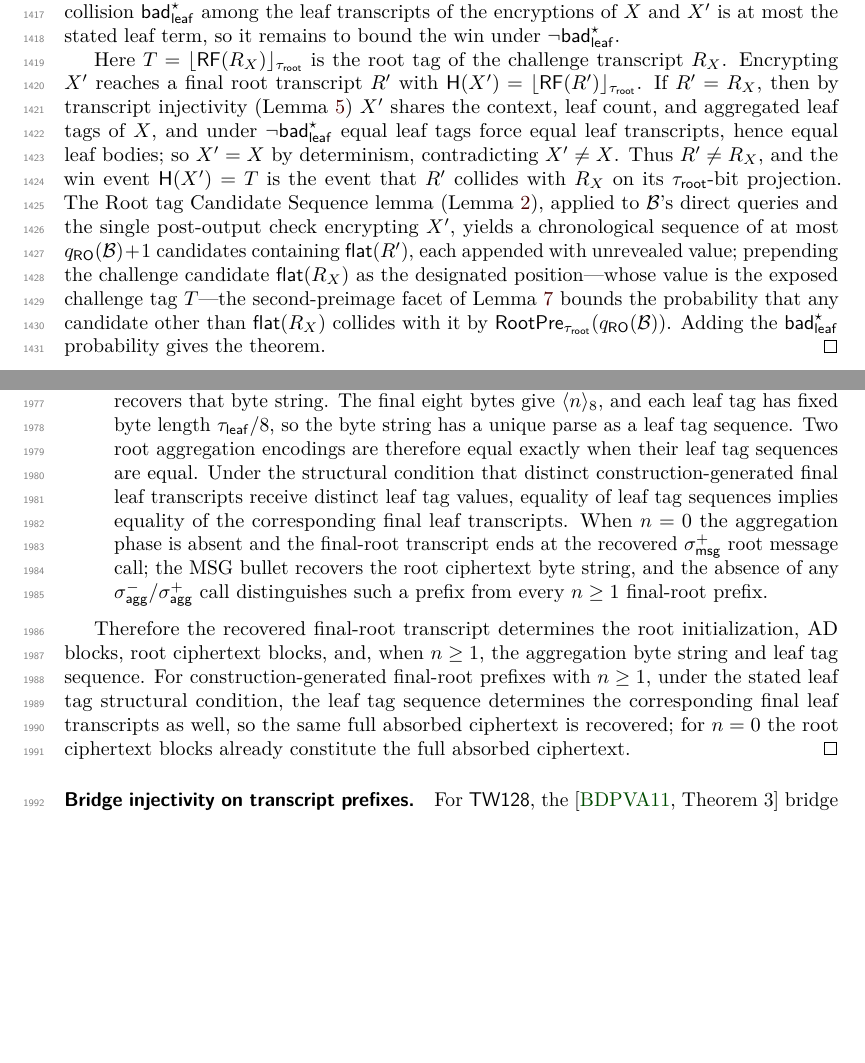
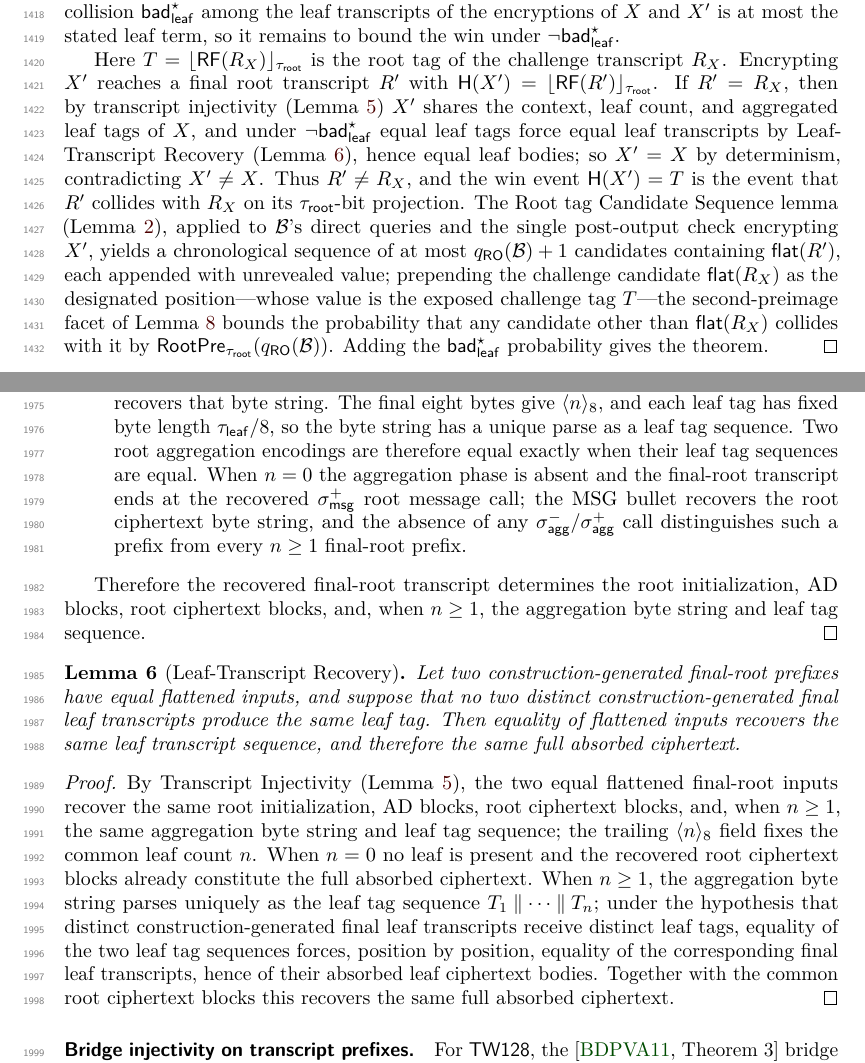
Before and after one commit to codahale/treewrap, a LaTeX document (paper/main.tex, which reads paper/sections/08-commitment.tex, paper/sections/appendix-lemmas.tex): two parts of pages 36 and 50 of 70, joined at a grey line, cut so that both start at the same text, the shorter picture padded with empty space. Compiled offline with pdfLaTeX.

Commit message:
Split conditional leaf recovery out of Transcript Injectivity
Transcript Injectivity bundled three statements at two strengths: the
unconditional injectivity, separation, and final-root determinacy down
to the leaf tag sequence, plus a conditional clause recovering the full
absorbed ciphertext under the assumption that distinct final leaf
transcripts get distinct leaf tags. Consumers had to cite that lemma by
fragment ("the final-root determinacy part", "the AD bullet"), which
is the tell that independent statements were glued together.

Carve the conditional clause into a new Leaf-Transcript Recovery lemma
stated right after the injectivity lemma. Transcript Injectivity is now
purely unconditional; the new lemma owns the leaf-tag-collision-freeness
hypothesis and the full-ciphertext conclusion. Route the three sites
that rely on no leaf-tag collision (INT-CTXT encryption-first replay,
INT verification-first determinacy, aSec) to the new lemma; leave the
unconditional separation and recovery citations on Transcript
Injectivity.

```diff
--- a/paper/sections/08-commitment.tex
+++ b/paper/sections/08-commitment.tex
@@ -339,7 +339,8 @@ challenge transcript $R_X$. Encrypting $X'$ reaches a final root
 transcript $R'$ with $\HTW(X') = \lfloor \RF(R') \rfloor_{\tauroot}$. If
 $R' = R_X$, then by transcript injectivity (\Cref{lem:transcript-inj})
 $X'$ shares the context, leaf count, and aggregated leaf tags of $X$, and
-under $\neg\badleaf^\star$ equal leaf tags force equal leaf transcripts,
+under $\neg\badleaf^\star$ equal leaf tags force equal leaf transcripts
+by Leaf-Transcript Recovery (\Cref{lem:leaf-recovery}),
 hence equal leaf bodies; so $X' = X$ by determinism, contradicting
 $X' \neq X$. Thus $R' \neq R_X$, and the win event $\HTW(X') = T$ is the
 event that $R'$ collides with $R_X$ on its $\tauroot$-bit projection. The
--- a/paper/sections/appendix-lemmas.tex
+++ b/paper/sections/appendix-lemmas.tex
@@ -312,10 +308,7 @@ Applied phase by phase to a well-formed final-root transcript:
   give $\langle n \rangle_8$, and each leaf tag has fixed byte length
   $\tauleaf / 8$, so the byte string has a unique parse as a leaf tag
   sequence. Two root aggregation encodings are therefore equal exactly
-  when their leaf tag sequences are equal. Under the structural
-  condition that distinct construction-generated final leaf transcripts
-  receive distinct leaf tag values, equality of leaf tag sequences
-  implies equality of the corresponding final leaf transcripts. When
+  when their leaf tag sequences are equal. When
   $n = 0$ the aggregation phase is absent and the final-root transcript
   ends at the recovered $\sigmsglast$ root message call; the MSG bullet
   recovers the root ciphertext byte string, and the absence of any
@@ -325,12 +318,33 @@ Applied phase by phase to a well-formed final-root transcript:
 
 Therefore the recovered final-root transcript determines the root
 initialization, AD blocks, root ciphertext blocks, and, when
-$n \geq 1$, the aggregation byte string and leaf tag sequence. For
-construction-generated final-root prefixes with $n \geq 1$, under the
-stated leaf tag structural condition, the leaf tag sequence determines
-the corresponding final leaf transcripts as well, so the same full
-absorbed ciphertext is recovered; for $n = 0$ the root ciphertext blocks
-already constitute the full absorbed ciphertext.
+$n \geq 1$, the aggregation byte string and leaf tag sequence.
+\end{proof}
+
+\begin{lemma}[Leaf-Transcript Recovery]
+\label{lem:leaf-recovery}
+Let two construction-generated final-root prefixes have equal flattened
+inputs, and suppose that no two distinct construction-generated final
+leaf transcripts produce the same leaf tag. Then equality of flattened
+inputs recovers the same leaf transcript sequence, and therefore the
+same full absorbed ciphertext.
+\end{lemma}
+
+\begin{proof}
+By Transcript Injectivity (\Cref{lem:transcript-inj}), the two equal
+flattened final-root inputs recover the same root initialization, AD
+blocks, root ciphertext blocks, and, when $n \geq 1$, the same
+aggregation byte string and leaf tag sequence; the trailing
+$\langle n \rangle_8$ field fixes the common leaf count $n$. When
+$n = 0$ no leaf is present and the recovered root ciphertext blocks
+already constitute the full absorbed ciphertext. When $n \geq 1$, the
+aggregation byte string parses uniquely as the leaf tag sequence
+$T_1 \concat \cdots \concat T_n$; under the hypothesis that distinct
+construction-generated final leaf transcripts receive distinct leaf
+tags, equality of the two leaf tag sequences forces, position by
+position, equality of the corresponding final leaf transcripts, hence of
+their absorbed leaf ciphertext bodies. Together with the common root
+ciphertext blocks this recovers the same full absorbed ciphertext.
 \end{proof}
 
 \paragraph{Bridge injectivity on transcript prefixes.}
```
Also changed, not shown: paper/sections/07-authenticity.tex (+2 -1 lines), paper/main.pdf, paper/sections/appendix-lemmas.tex (17 more changed lines).
